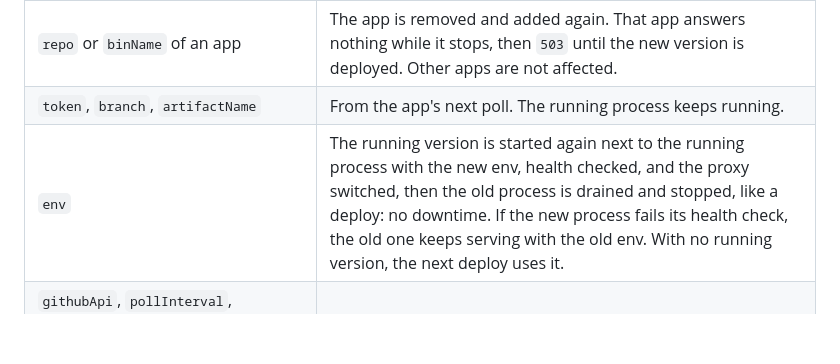
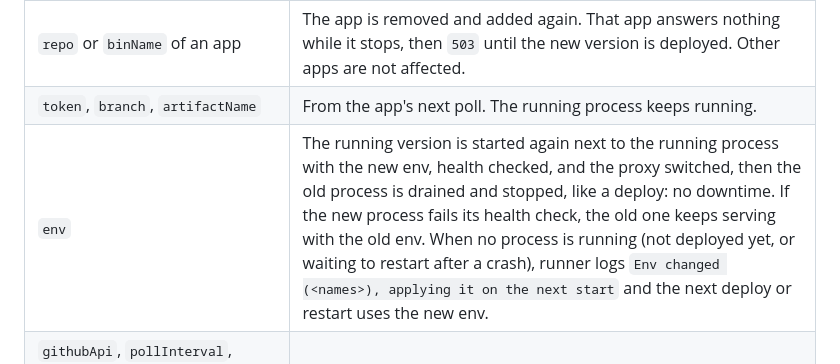
Before and after one commit to hesenger/runner, a Markdown page: README.md, the part around the change. Drawn GitHub-style; blank space fills up the shorter version.

Commit message:
Document an env change with no running process

```diff
--- a/README.md
+++ b/README.md
@@ -254,7 +254,7 @@ Apps are matched by `externalPort`. Each reload is logged with a summary, such a
 | App removed | Its port is closed, including open connections, its process is stopped (`SIGTERM`, `SIGKILL` after `stopTimeout`), its `bin/` directory deleted and it leaves the monitoring UI. |
 | `repo` or `binName` of an app | The app is removed and added again. That app answers nothing while it stops, then `503` until the new version is deployed. Other apps are not affected. |
 | `token`, `branch`, `artifactName` | From the app's next poll. The running process keeps running. |
-| `env` | The running version is started again next to the running process with the new env, health checked, and the proxy switched, then the old process is drained and stopped, like a deploy: no downtime. If the new process fails its health check, the old one keeps serving with the old env. With no running version, the next deploy uses it. |
+| `env` | The running version is started again next to the running process with the new env, health checked, and the proxy switched, then the old process is drained and stopped, like a deploy: no downtime. If the new process fails its health check, the old one keeps serving with the old env. When no process is running (not deployed yet, or waiting to restart after a crash), runner logs `Env changed (<names>), applying it on the next start` and the next deploy or restart uses the new env. |
 | `githubApi`, `pollInterval`, `healthCheckInterval`, `drainDelay`, timeouts, `restartBackoff`, `restartBackoffMax` | From the next operation of each app. A new `pollInterval` counts from the reload. New timeouts rebuild the HTTP clients. |
 | `configReloadInterval` | From the next read. Setting it to `0` stops reloading until runner restarts. |
 | `adminPort`, `adminUser`, `adminPassword` | Not applied: runner logs that they need a runner restart, and the monitoring UI keeps its settings. |
```
